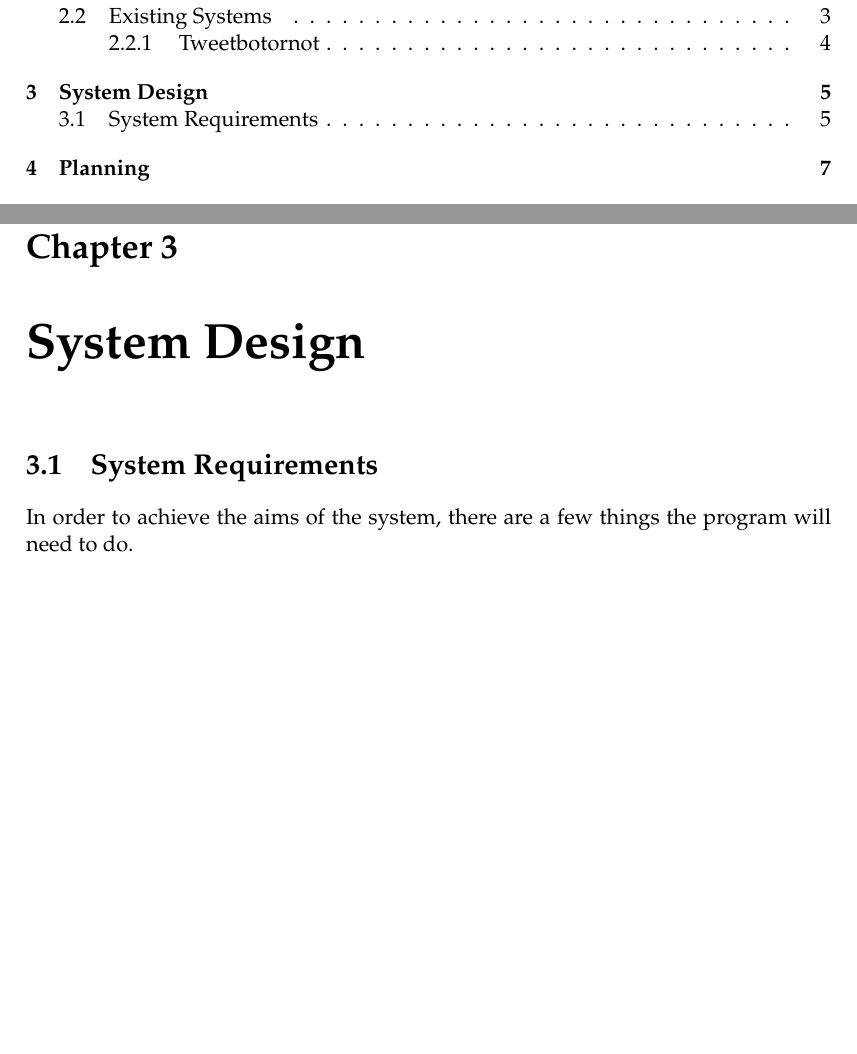
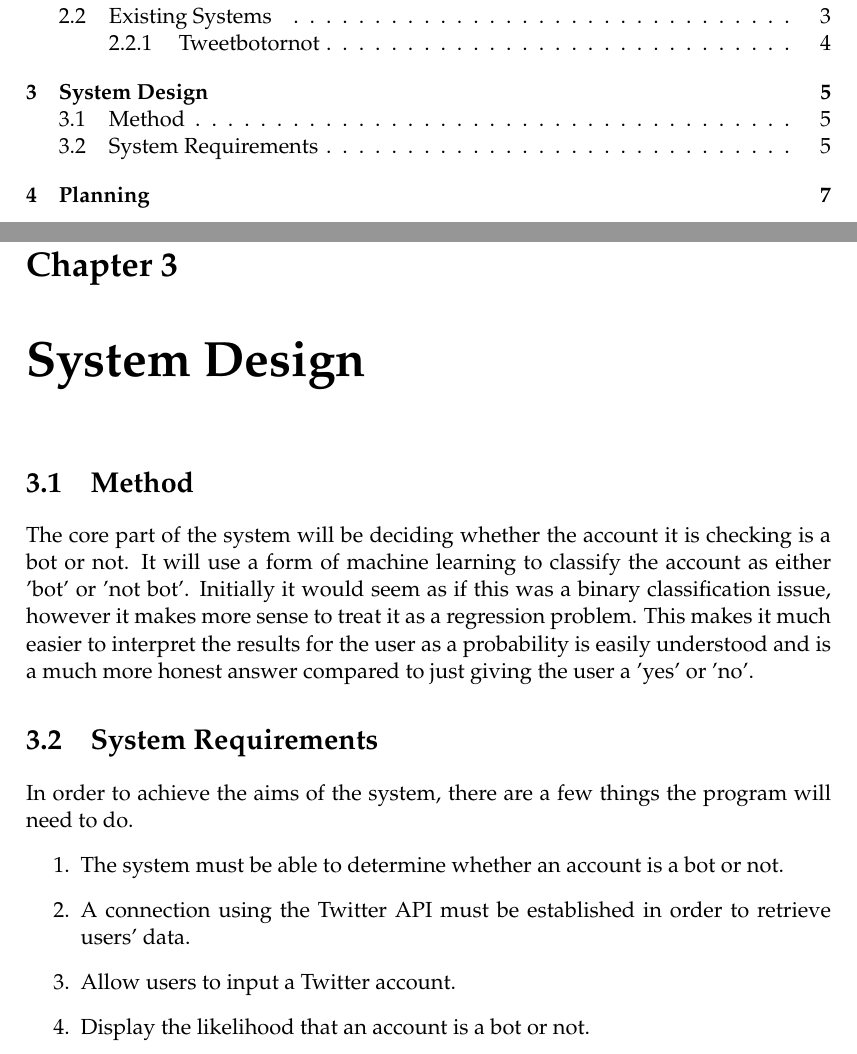
Before and after one commit to ioptyu2/dissertation, a LaTeX thesis (preliminary/main.tex, which reads preliminary/Chapters/Chapter3.tex): two parts of pages 3 and 9 of 13, joined at a grey line, cut so that both start at the same text, the shorter picture padded with empty space. Compiled offline with pdfLaTeX.

Commit message:
Updated system design

```diff
--- a/preliminary/Chapters/Chapter3.tex
+++ b/preliminary/Chapters/Chapter3.tex
@@ -4,5 +4,15 @@
 
 \label{Chapter3}
 
+\section{Method}
+The core part of the system will be deciding whether the account it is checking is a bot or not. It will use a form of machine learning to classify the account as either 'bot' or 'not bot'. Initially it would seem as if this was a binary classification issue, however it makes more sense to treat it as a regression problem. This makes it much easier to interpret the results for the user as a probability is easily understood and is a much more honest answer compared to just giving the user a 'yes' or 'no'.
+
+
 \section{System Requirements}
 In order to achieve the aims of the system, there are a few things the program will need to do.
+\begin{enumerate}
+	\item The system must be able to determine whether an account is a bot or not.
+	\item A connection using the Twitter API must be established in order to retrieve users' data.
+	\item Allow users to input a Twitter account.
+	\item Display the likelihood that an account is a bot or not.
+\end{enumerate}
```
Also changed, not shown: preliminary/main.tex (+20 -0 lines), preliminary/main.pdf, 7 other files.
